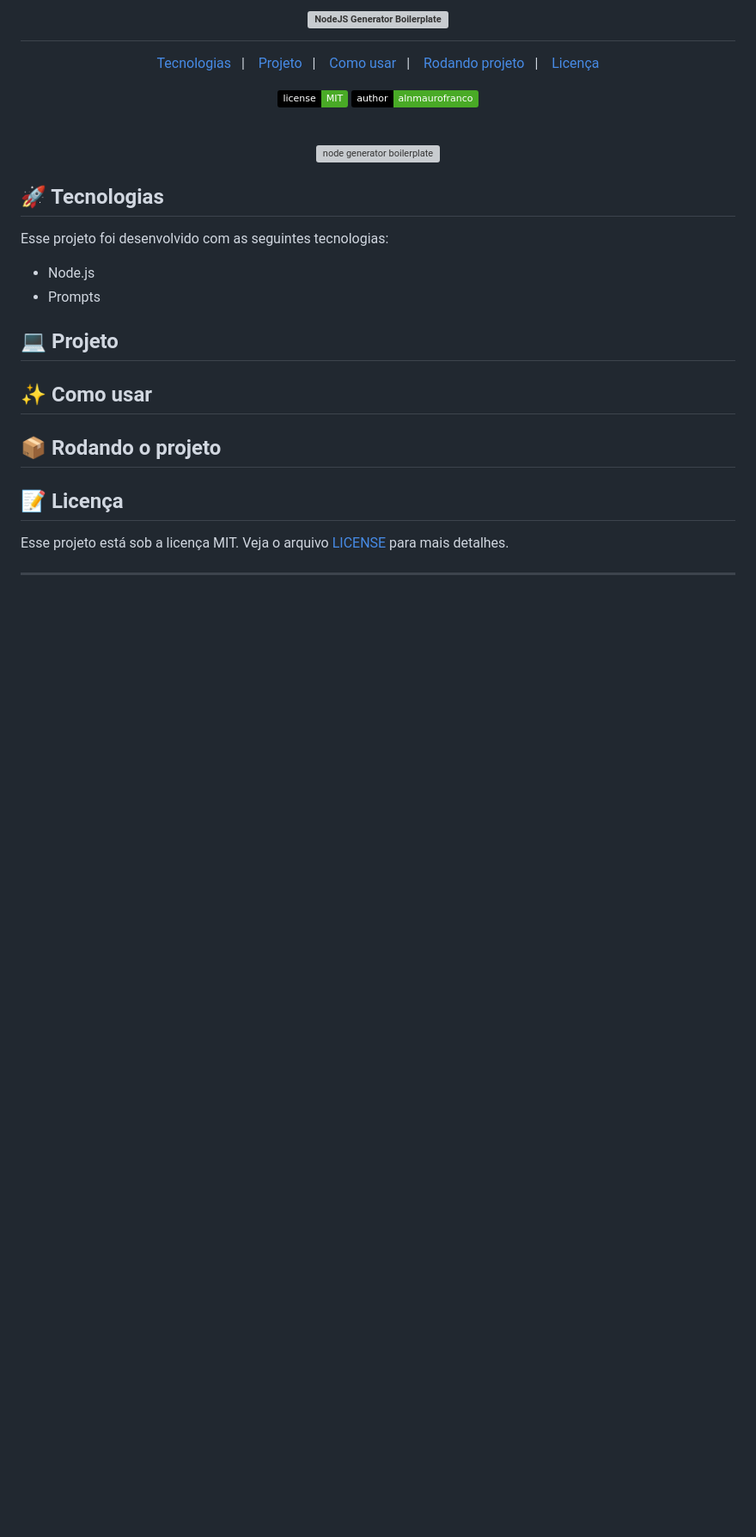
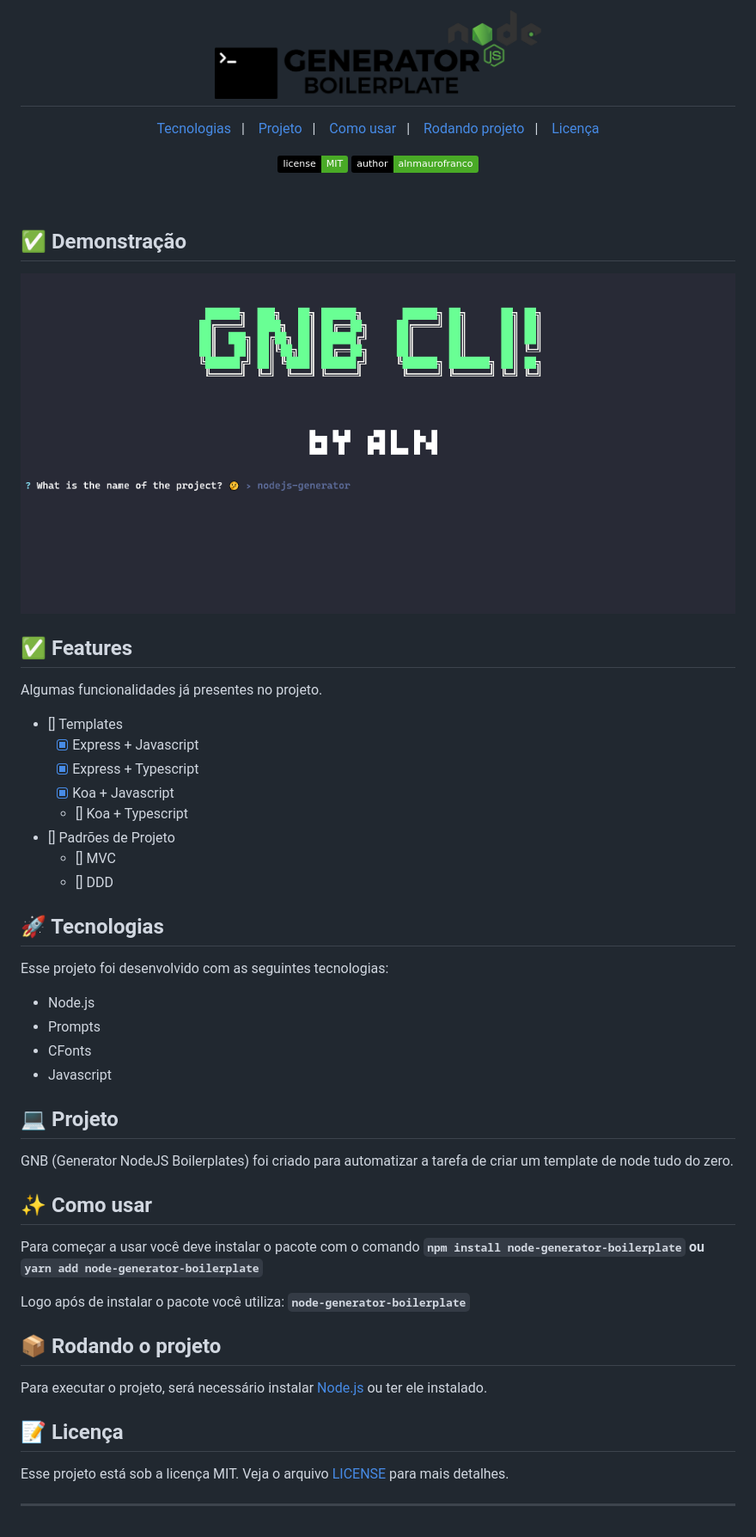
Before and after one commit to alnmaurofranco/cli-node-generator-boilerplate, a Markdown page: README.md, the part around the change. Shown at 86% size. Rendered like a GitHub page; pictures changed too: .github/gnb.png (added), .github/logo@.png (added); badges without logos; blank space fills up the shorter version; grey boxes are pictures that could not be loaded.

Commit message:
:green_heart: Last features

```diff
--- a/README.md
+++ b/README.md
@@ -1,5 +1,5 @@
 <h1 align="center">
-  <img alt="NodeJS Generator Boilerplate" title="d" src="" width="220px" />
+  <img alt="NodeJS Generator Boilerplate" title="d" src=".github/logo@.png" width="380px" />
 </h1>
 
 <p align="center">
@@ -18,24 +18,50 @@
 
 <br>
 
+## **✅ Demonstração**
+
 <p align="center">
-  <img alt="node generator boilerplate" src=".github/" width="100%">
+  <img alt="node generator boilerplate" src=".github/gnb.png" width="100%">
 </p>
 
-## 🚀 Tecnologias
+## **✅ Features**
+
+Algumas funcionalidades já presentes no projeto.
+
+- [] Templates
+  - [x] Express + Javascript
+  - [x] Express + Typescript
+  - [x] Koa + Javascript
+  - [] Koa + Typescript
+- [] Padrões de Projeto
+  - [] MVC
+  - [] DDD
+
+## **🚀 Tecnologias**
 
 Esse projeto foi desenvolvido com as seguintes tecnologias:
 
 - Node.js
 - Prompts
+- CFonts
+- Javascript
 
-## 💻 Projeto
+## **💻 Projeto**
 
-## ✨ Como usar
+GNB (Generator NodeJS Boilerplates) foi criado para automatizar a tarefa de criar um template de node tudo do zero.
 
-## 📦 Rodando o projeto
+## **✨ Como usar**
 
-## :memo: Licença
+Para começar a usar você deve instalar o pacote com o comando
+**`npm install node-generator-boilerplate` ou `yarn add node-generator-boilerplate`**
+
+Logo após de instalar o pacote você utiliza: **`node-generator-boilerplate`**
+
+## **📦 Rodando o projeto**
+
+Para executar o projeto, será necessário instalar [Node.js](https://nodejs.org/) ou ter ele instalado.
+
+## **:memo: Licença**
 
 Esse projeto está sob a licença MIT. Veja o arquivo [LICENSE](.github/LICENSE.md) para mais detalhes.
 
```
Also changed, not shown: 6 other files.
